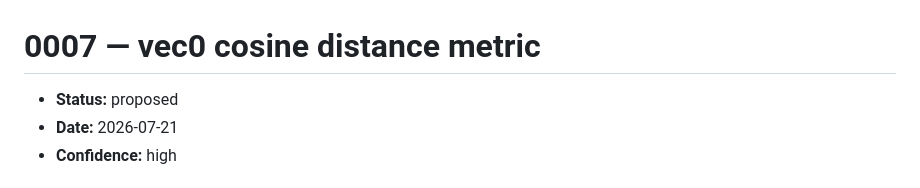
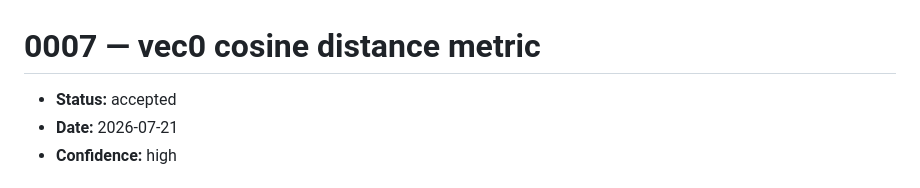
Before and after one commit to bcrisp4/bsearch, a Markdown page: docs/adr/0007-vec0-cosine-distance-metric.md, the part around the change. GitHub-like rendering.

Commit message:
docs(adr): mark ADR 0007 (vec0 cosine metric) accepted
Co-Authored-By: Claude Fable 5 <noreply@anthropic.com>
Claude-Session: https://claude.ai/code/session_013Sw8TRuQwxkVSCg79ZSfar

```diff
--- a/docs/adr/0007-vec0-cosine-distance-metric.md
+++ b/docs/adr/0007-vec0-cosine-distance-metric.md
@@ -1,6 +1,6 @@
 # 0007 — vec0 cosine distance metric
 
-- **Status:** proposed
+- **Status:** accepted
 - **Date:** 2026-07-21
 - **Confidence:** high
 
```
